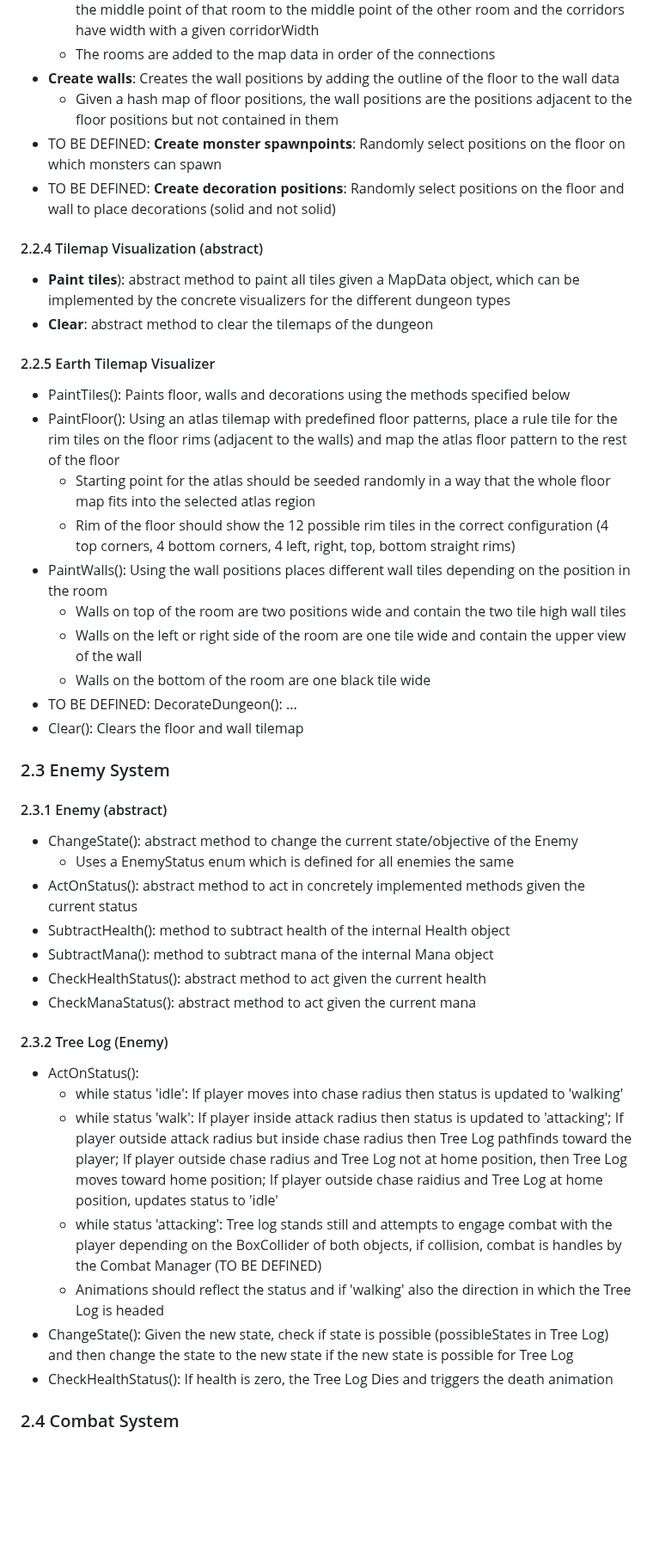
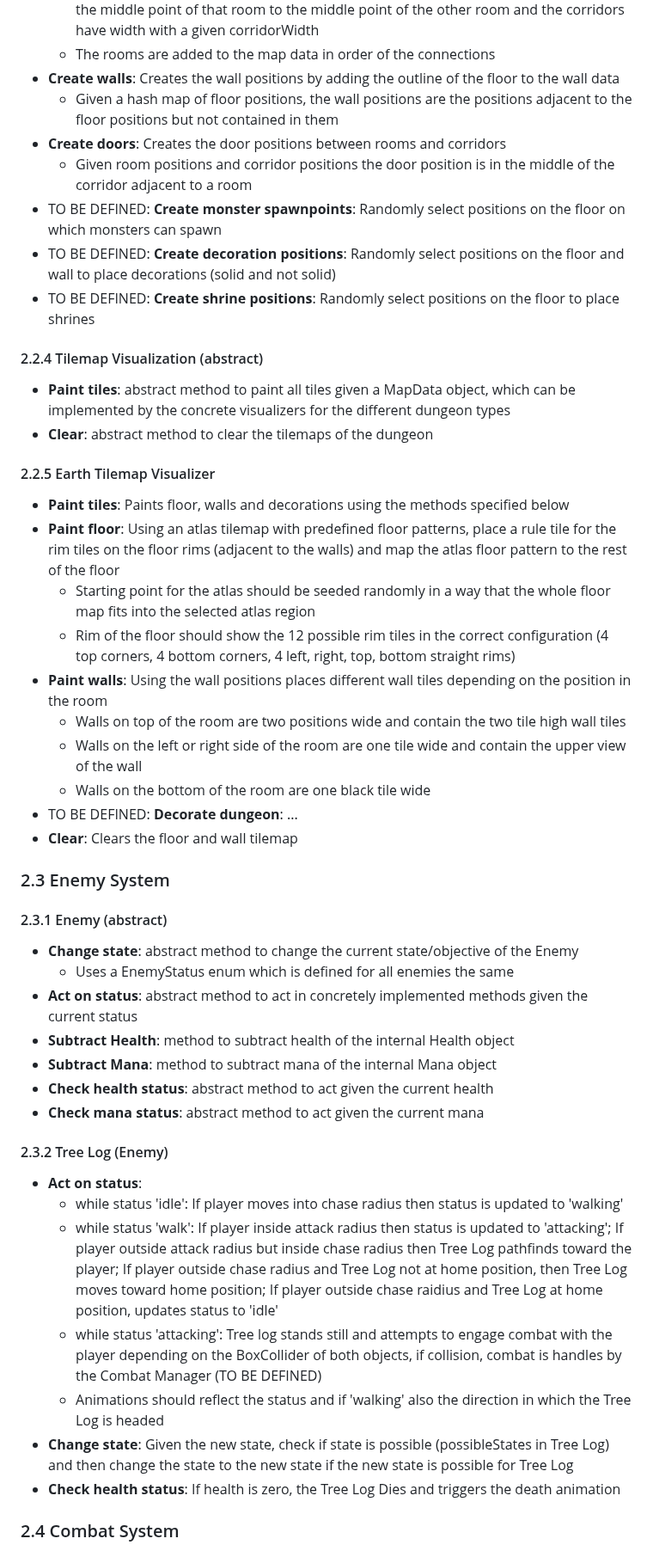
Before and after one commit to soerenfetsch/TheElemelons, a Markdown page: Development-Strategy/Requirements_Analysis.md, the part around one of its changes. Shown at 86% size. GitHub-like rendering; blank space fills up the shorter version.

Commit message:
Update functional requirements to adhere to convention

```diff
--- a/Development-Strategy/Requirements_Analysis.md
+++ b/Development-Strategy/Requirements_Analysis.md
@@ -92,48 +92,51 @@ The game targets casual to midcore players who enjoy fantasy, dungeon crawlers,
   - The rooms are added to the map data in order of the connections
 - **Create walls**: Creates the wall positions by adding the outline of the floor to the wall data
   - Given a hash map of floor positions, the wall positions are the positions adjacent to the floor positions but not contained in them
+- **Create doors**: Creates the door positions between rooms and corridors
+  - Given room positions and corridor positions the door position is in the middle of the corridor adjacent to a room
 - TO BE DEFINED: **Create monster spawnpoints**: Randomly select positions on the floor on which monsters can spawn
 - TO BE DEFINED: **Create decoration positions**: Randomly select positions on the floor and wall to place decorations (solid and not solid)
+- TO BE DEFINED: **Create shrine positions**: Randomly select positions on the floor to place shrines
 
 #### 2.2.4 Tilemap Visualization (abstract)
 
-- **Paint tiles**): abstract method to paint all tiles given a MapData object, which can be implemented by the concrete visualizers for the different dungeon types
+- **Paint tiles**: abstract method to paint all tiles given a MapData object, which can be implemented by the concrete visualizers for the different dungeon types
 - **Clear**: abstract method to clear the tilemaps of the dungeon
 
 #### 2.2.5 Earth Tilemap Visualizer
 
-- PaintTiles(): Paints floor, walls and decorations using the methods specified below
-- PaintFloor(): Using an atlas tilemap with predefined floor patterns, place a rule tile for the rim tiles on the floor rims (adjacent to the walls) and map the atlas floor pattern to the rest of the floor
+- **Paint tiles**: Paints floor, walls and decorations using the methods specified below
+- **Paint floor**: Using an atlas tilemap with predefined floor patterns, place a rule tile for the rim tiles on the floor rims (adjacent to the walls) and map the atlas floor pattern to the rest of the floor
   - Starting point for the atlas should be seeded randomly in a way that the whole floor map fits into the selected atlas region
   - Rim of the floor should show the 12 possible rim tiles in the correct configuration (4 top corners, 4 bottom corners, 4 left, right, top, bottom straight rims)
-- PaintWalls(): Using the wall positions places different wall tiles depending on the position in the room
+- **Paint walls**: Using the wall positions places different wall tiles depending on the position in the room
   - Walls on top of the room are two positions wide and contain the two tile high wall tiles
   - Walls on the left or right side of the room are one tile wide and contain the upper view of the wall
   - Walls on the bottom of the room are one black tile wide
-- TO BE DEFINED: DecorateDungeon(): ...
-- Clear(): Clears the floor and wall tilemap
+- TO BE DEFINED: **Decorate dungeon**: ...
+- **Clear**: Clears the floor and wall tilemap
 
 ### 2.3 Enemy System
 
 #### 2.3.1 Enemy (abstract)
 
-- ChangeState(): abstract method to change the current state/objective of the Enemy
+- **Change state**: abstract method to change the current state/objective of the Enemy
   - Uses a EnemyStatus enum which is defined for all enemies the same
-- ActOnStatus(): abstract method to act in concretely implemented methods given the current status
-- SubtractHealth(): method to subtract health of the internal Health object
-- SubtractMana(): method to subtract mana of the internal Mana object
-- CheckHealthStatus(): abstract method to act given the current health
-- CheckManaStatus(): abstract method to act given the current mana
+- **Act on status**: abstract method to act in concretely implemented methods given the current status
+- **Subtract Health**: method to subtract health of the internal Health object
+- **Subtract Mana**: method to subtract mana of the internal Mana object
+- **Check health status**: abstract method to act given the current health
+- **Check mana status**: abstract method to act given the current mana
 
 #### 2.3.2 Tree Log (Enemy)
 
-- ActOnStatus():
+- **Act on status**:
   - while status 'idle': If player moves into chase radius then status is updated to 'walking'
   - while status 'walk': If player inside attack radius then status is updated to 'attacking'; If player outside attack radius but inside chase radius then Tree Log pathfinds toward the player; If player outside chase radius and Tree Log not at home position, then Tree Log moves toward home position; If player outside chase raidius and Tree Log at home position, updates status to 'idle'
   - while status 'attacking': Tree log stands still and attempts to engage combat with the player depending on the BoxCollider of both objects, if collision, combat is handles by the Combat Manager (TO BE DEFINED)
   - Animations should reflect the status and if 'walking' also the direction in which the Tree Log is headed
-- ChangeState(): Given the new state, check if state is possible (possibleStates in Tree Log) and then change the state to the new state if the new state is possible for Tree Log
-- CheckHealthStatus(): If health is zero, the Tree Log Dies and triggers the death animation
+- **Change state**: Given the new state, check if state is possible (possibleStates in Tree Log) and then change the state to the new state if the new state is possible for Tree Log
+- **Check health status**: If health is zero, the Tree Log Dies and triggers the death animation
 
 ### 2.4 Combat System
 
```
Also changed, not shown: other parts of Development-Strategy/Requirements_Analysis.md (+21 -21 lines).
